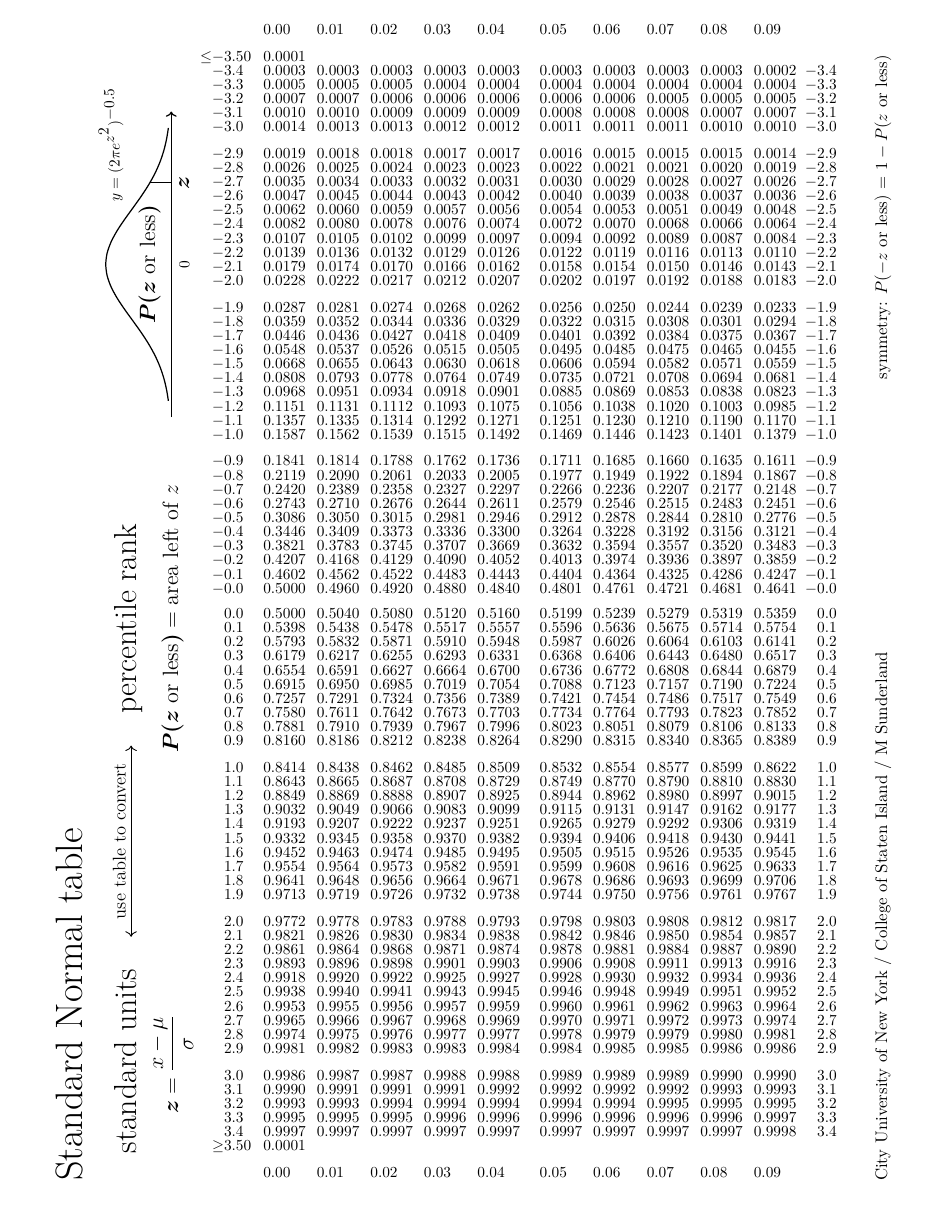
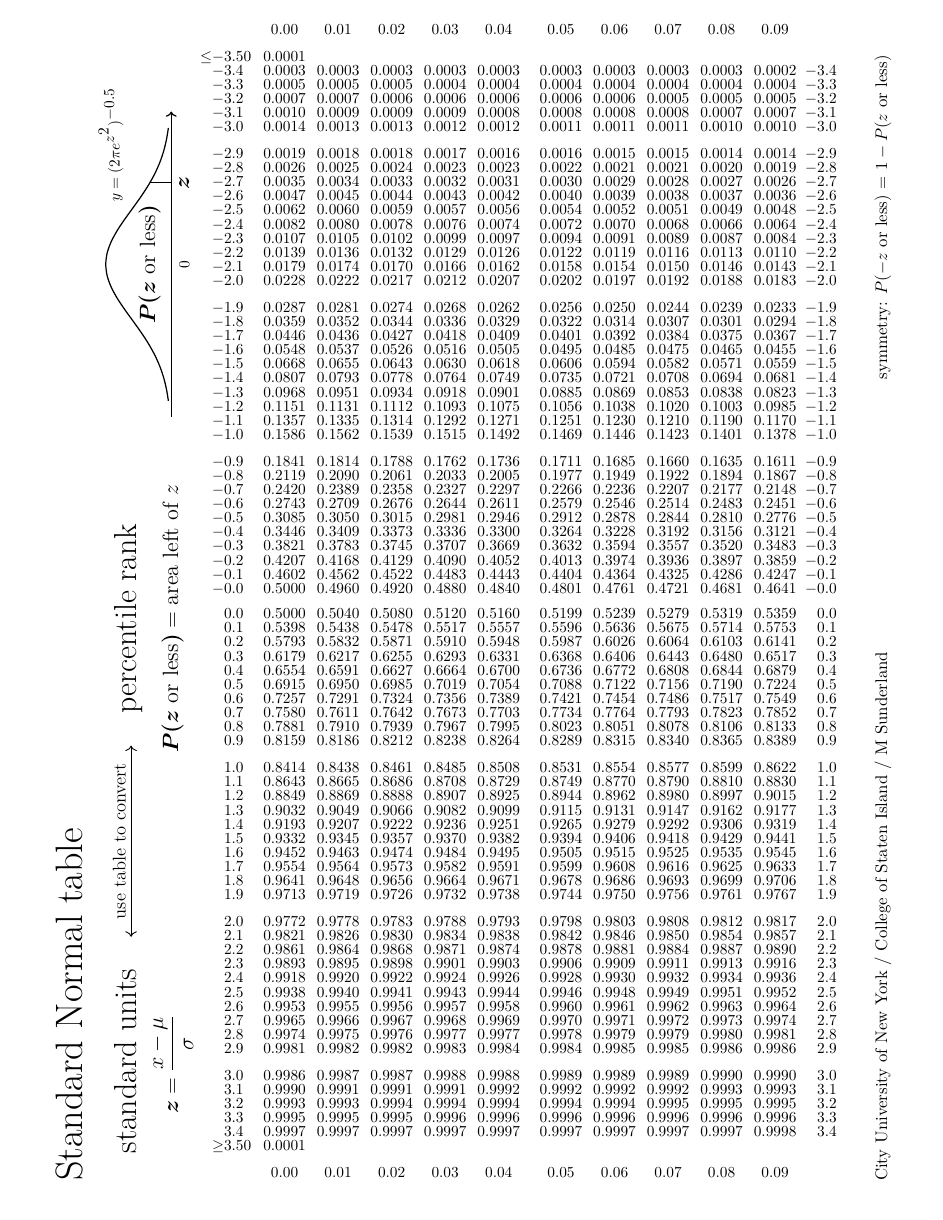
Before and after one commit to gatewaycat/byzorn, a LaTeX document (stat61-normal-computed.tex): page 1 of 3. Compiled offline with LuaLaTeX.

Commit message:
Add warning on precision

```diff
--- a/stat61-normal-computed.tex
+++ b/stat61-normal-computed.tex
@@ -18,15 +21,17 @@
 	\pgfmathparse{abs(#2)}%
 	\edef\x{\pgfmathresult}%
 	\pgfmathparse{#1}%
+	\pgfmathroundto\pgfmathresult
 	\edef\scale{\pgfmathresult}%
-	\luamath{(\sign+1)/2 - \sign
-		*(2*3.141592653589793*2.718281828459045^(\x^2))^-0.5
+	\luamath{((\sign+1)/2 - \sign
+		*(2*3.14159265358979323846*2.718281828459045^(\x^2))^-0.5
 		*(0.4361836/(1+0.33267*\x)
 			- 0.1201676/(1+0.33267*\x)^2
 			+ 0.9372980/(1+0.33267*\x)^3
 			)
+		)*\scale
 		}
-	\pgfmathparse{\luamathresult*\scale}
+	\pgfmathparse{\luamathresult}
 	\pgfmathroundtozerofill\pgfmathresult
 	\edef\res{\pgfmathresult}
 	\xappto{\TableBody}{\pgfmathresult}
```
Also changed, not shown: stat61-normal-computed.pdf, stat61-normal-computed.tex (5 more changed lines).
